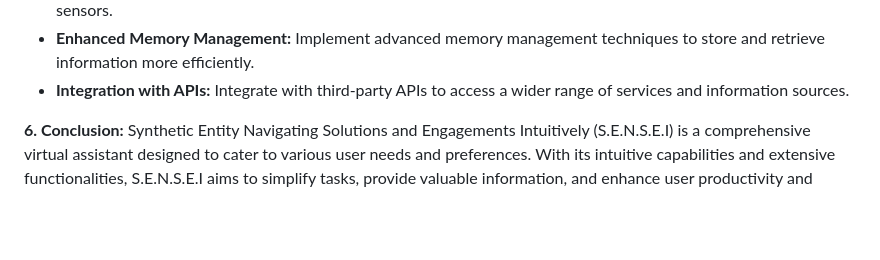
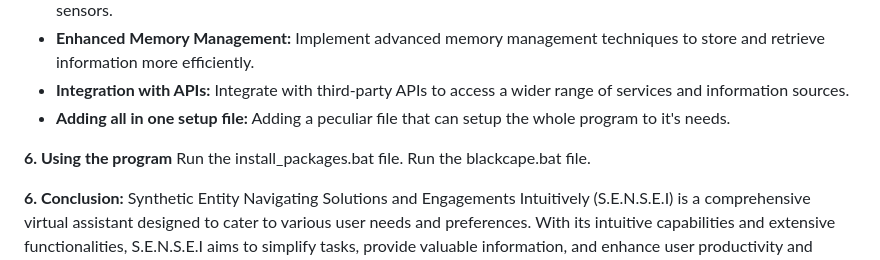
Before and after one commit to VaidikKhurana/S.E.N.S.E.I, a Markdown page: README.md, the part around the change. Drawn GitHub-style; blank space fills up the shorter version.

```diff
--- a/README.md
+++ b/README.md
@@ -45,6 +45,11 @@ The project is implemented in Python, leveraging various libraries and technolog
 - **Integration with IoT Devices:** Expand support for controlling IoT devices such as smart home appliances, lights, and sensors.
 - **Enhanced Memory Management:** Implement advanced memory management techniques to store and retrieve information more efficiently.
 - **Integration with APIs:** Integrate with third-party APIs to access a wider range of services and information sources.
+- **Adding all in one setup file:** Adding a peculiar file that can setup the whole program to it's needs.
+
+**6. Using the program**
+Run the install_packages.bat file.
+Run the blackcape.bat file.
 
 **6. Conclusion:**
 Synthetic Entity Navigating Solutions and Engagements Intuitively (S.E.N.S.E.I) is a comprehensive virtual assistant designed to cater to various user needs and preferences. With its intuitive capabilities and extensive functionalities, S.E.N.S.E.I aims to simplify tasks, provide valuable information, and enhance user productivity and convenience. Through continuous development and enhancements, it strives to become an indispensable tool for users seeking seamless and efficient virtual assistance.
```
